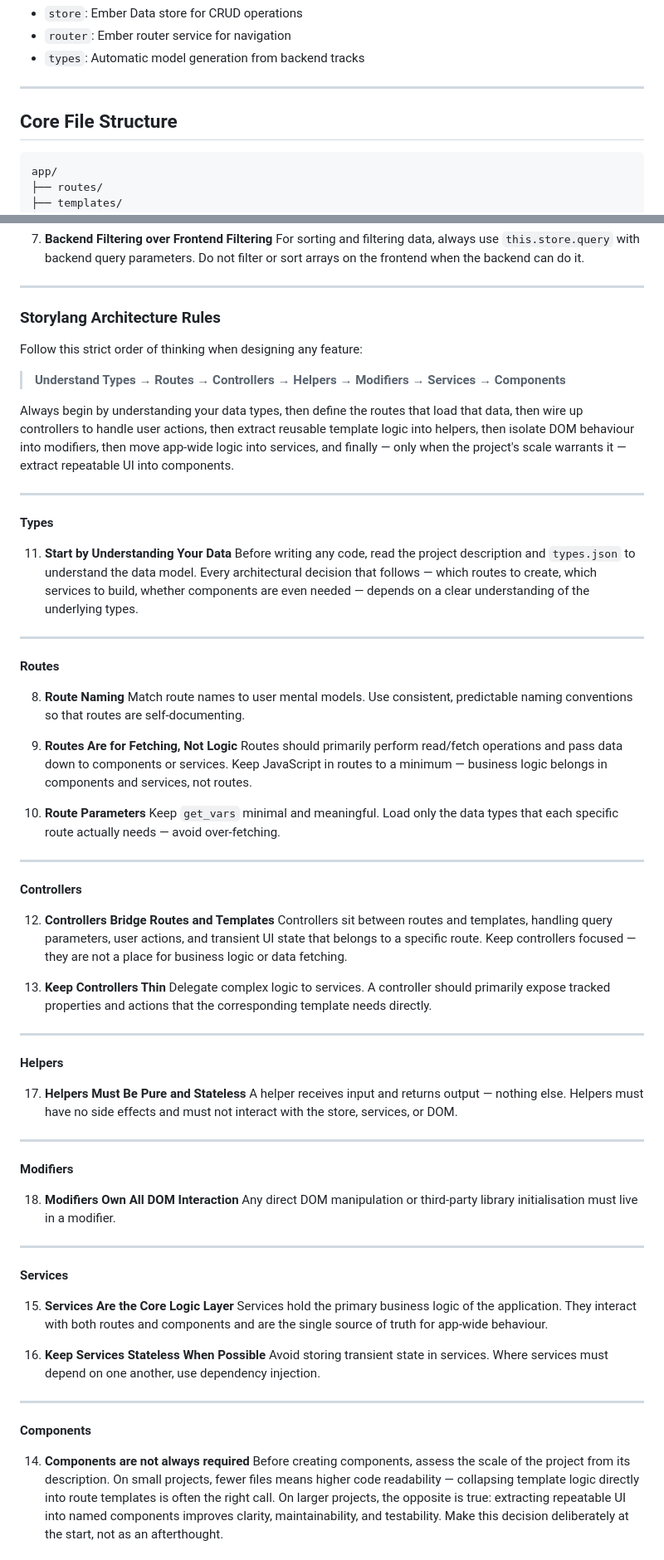
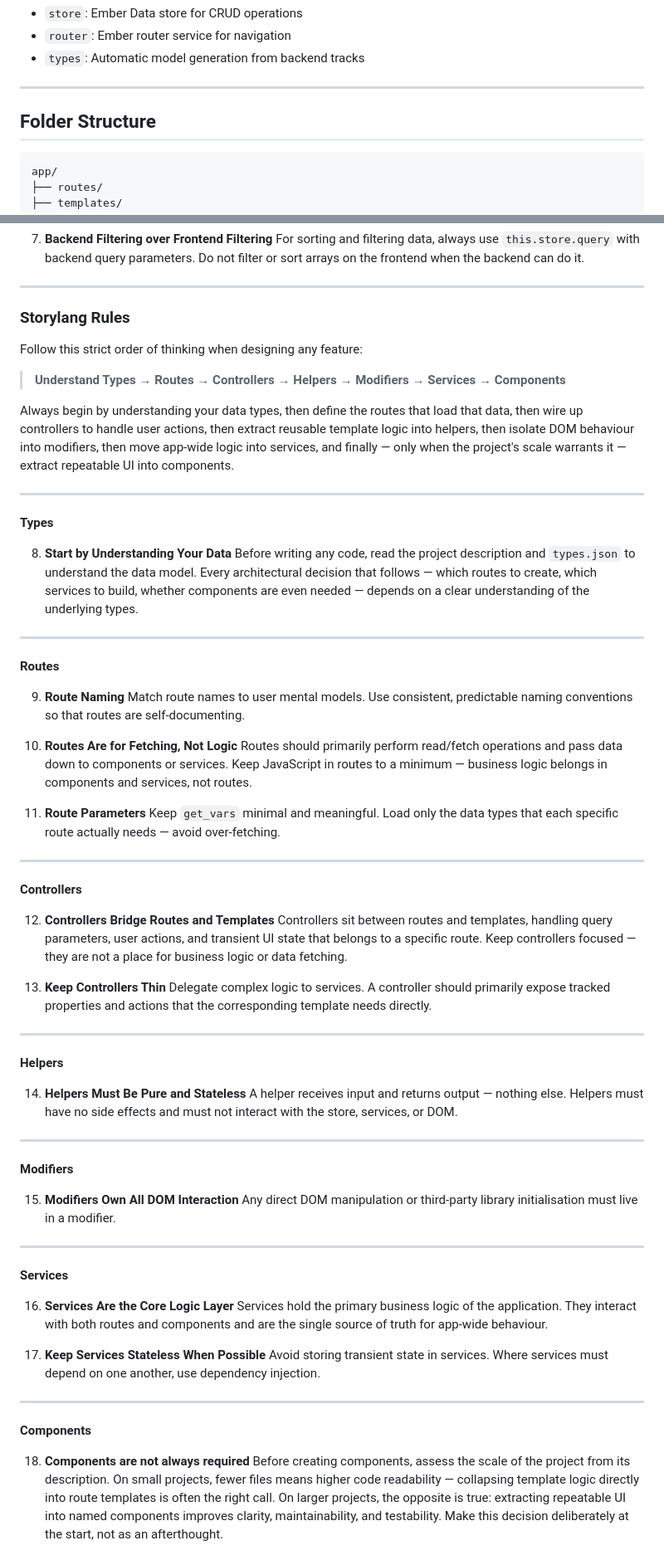
Before and after one commit to tribe-framework/ember-tribe, a Markdown page: README.md, 2 parts joined by grey strips. Shown at 83% size. Rendered like a GitHub page.

````diff
--- a/README.md
+++ b/README.md
@@ -41,7 +81,7 @@ The addon automatically configures following essential packages:
 
 ---
 
-## Core File Structure
+## Folder Structure
 
 ```
 app/
@@ -90,7 +130,7 @@ These rules are **mandatory** for all Tribe-compatible code. Follow them strictl
 
 ---
 
-### Storylang Architecture Rules
+### Storylang Rules
 
 Follow this strict order of thinking when designing any feature:
 
@@ -102,20 +142,20 @@ Always begin by understanding your data types, then define the routes that load
 
 **Types**
 
-11. **Start by Understanding Your Data**
+8. **Start by Understanding Your Data**
     Before writing any code, read the project description and `types.json` to understand the data model. Every architectural decision that follows — which routes to create, which services to build, whether components are even needed — depends on a clear understanding of the underlying types.
 
 ---
 
 **Routes**
 
-8. **Route Naming**
+9. **Route Naming**
    Match route names to user mental models. Use consistent, predictable naming conventions so that routes are self-documenting.
 
-9. **Routes Are for Fetching, Not Logic**
+10. **Routes Are for Fetching, Not Logic**
    Routes should primarily perform read/fetch operations and pass data down to components or services. Keep JavaScript in routes to a minimum — business logic belongs in components and services, not routes.
 
-10. **Route Parameters**
+11. **Route Parameters**
     Keep `get_vars` minimal and meaningful. Load only the data types that each specific route actually needs — avoid over-fetching.
 
 ---
@@ -132,31 +172,31 @@ Always begin by understanding your data types, then define the routes that load
 
 **Helpers**
 
-17. **Helpers Must Be Pure and Stateless**
+14. **Helpers Must Be Pure and Stateless**
     A helper receives input and returns output — nothing else. Helpers must have no side effects and must not interact with the store, services, or DOM.
 
 ---
 
 **Modifiers**
 
-18. **Modifiers Own All DOM Interaction**
+15. **Modifiers Own All DOM Interaction**
     Any direct DOM manipulation or third-party library initialisation must live in a modifier.
 
 ---
 
 **Services**
 
-15. **Services Are the Core Logic Layer**
+16. **Services Are the Core Logic Layer**
     Services hold the primary business logic of the application. They interact with both routes and components and are the single source of truth for app-wide behaviour.
 
-16. **Keep Services Stateless When Possible**
+17. **Keep Services Stateless When Possible**
     Avoid storing transient state in services. Where services must depend on one another, use dependency injection.
 
 ---
 
 **Components**
 
-14. **Components are not always required**
+18. **Components are not always required**
     Before creating components, assess the scale of the project from its description. On small projects, fewer files means higher code readability — collapsing template logic directly into route templates is often the right call. On larger projects, the opposite is true: extracting repeatable UI into named components improves clarity, maintainability, and testability. Make this decision deliberately at the start, not as an afterthought.
 
 ---
````
Also changed, not shown: other parts of README.md (+65 -3 lines).
